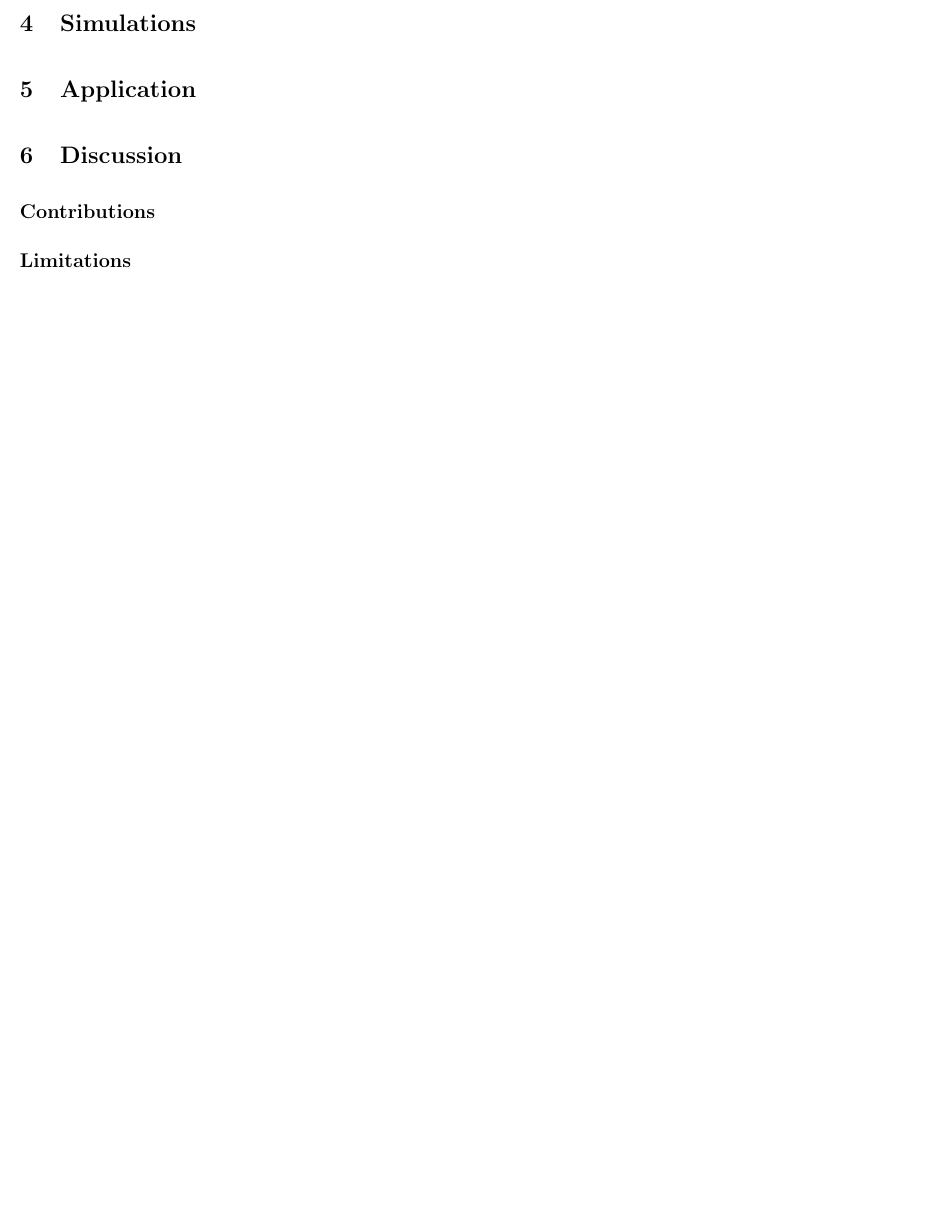
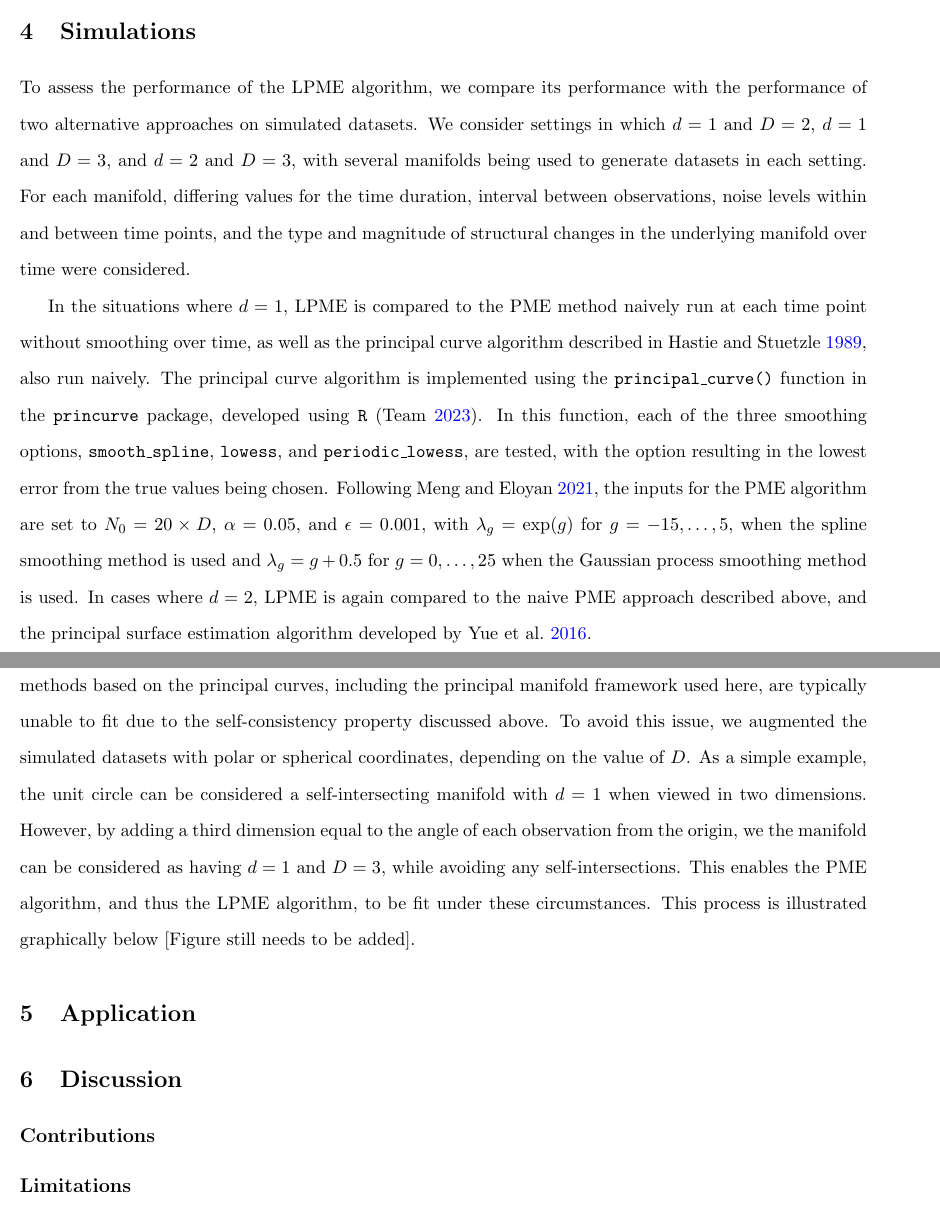
Before and after one commit to rjzielinski/lpme-project, a LaTeX document (paper/main.tex): part of page 11 of 15 before the commit and two parts of pages 11 and 13 of 16 after it, the two joined at a grey line, cut so that both start at the same text, the shorter picture padded with empty space. Compiled offline with pdfLaTeX.

Commit message:
add initial simulation study writeup

```diff
--- a/paper/main.tex
+++ b/paper/main.tex
@@ -379,6 +379,12 @@ Note that alternative cross validation methods, such as $k$-fold cross validatio
 
 \section{Simulations}
 
+To assess the performance of the LPME algorithm, we compare its performance with the performance of two alternative approaches on simulated datasets. We consider settings in which $d = 1$ and $D = 2$, $d = 1$ and $D = 3$, and $d = 2$ and $D = 3$, with several manifolds being used to generate datasets in each setting. For each manifold, differing values for the time duration, interval between observations, noise levels within and between time points, and the type and magnitude of structural changes in the underlying manifold over time were considered.
+
+In the situations where $d = 1$, LPME is compared to the PME method naively run at each time point without smoothing over time, as well as the principal curve algorithm described in \cite{hastiePrincipalCurves1989}, also run naively. The principal curve algorithm is implemented using the \texttt{principal\_curve()} function in the \texttt{princurve} package, developed using \texttt{R} (\cite{rSoftware2023}). In this function, each of the three smoothing options, \texttt{smooth\_spline}, \texttt{lowess}, and \texttt{periodic\_lowess}, are tested, with the option resulting in the lowest error from the true values being chosen. Following \cite{mengPrincipalManifoldEstimation2021}, the inputs for the PME algorithm are set to $N_0 = 20 \times D$, $\alpha = 0.05$, and $\epsilon = 0.001$, with $\lambda_g = \exp(g)$ for $g = -15, \dots, 5$, when the spline smoothing method is used and $\lambda_g = g + 0.5$ for $g = 0, \dots, 25$ when the Gaussian process smoothing method is used. In cases where $d = 2$, LPME is again compared to the naive PME approach described above, and the principal surface estimation algorithm developed by \cite{yueParameterizationWhiteMatter2016}.
+
+Notably, the manifolds estimated in the simulated datasets included several connected manifolds, which methods based on the principal curves, including the principal manifold framework used here, are typically unable to fit due to the self-consistency property discussed above. To avoid this issue, we augmented the simulated datasets with polar or spherical coordinates, depending on the value of $D$. As a simple example, the unit circle can be considered a self-intersecting manifold with $d = 1$ when viewed in two dimensions. However, by adding a third dimension equal to the angle of each observation from the origin, we the manifold can be considered as having $d = 1$ and $D = 3$, while avoiding any self-intersections. This enables the PME algorithm, and thus the LPME algorithm, to be fit under these circumstances. This process is illustrated graphically below [Figure still needs to be added].
+
 \section{Application}
 
 \section{Discussion}
```
